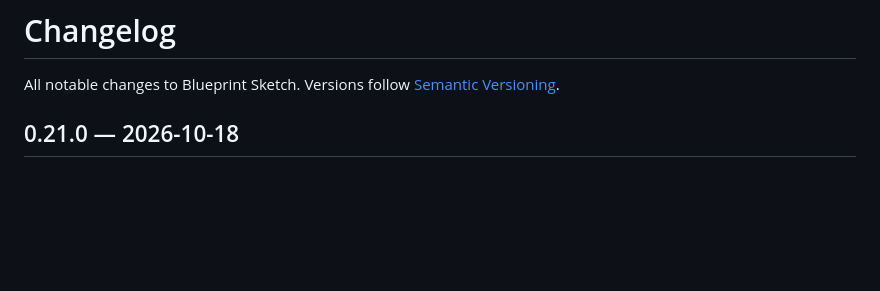
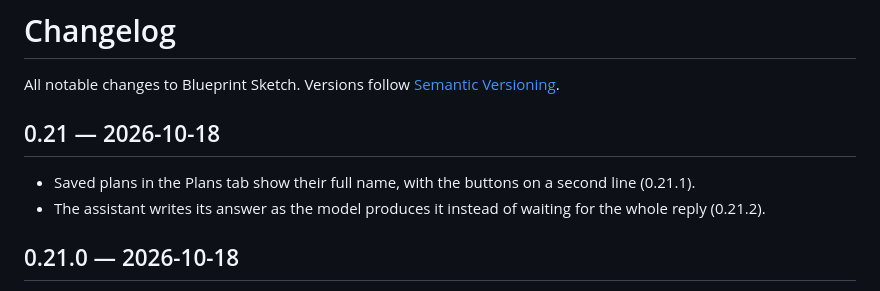
Before and after one commit to yotmanreyes/blueprint-sketch, a Markdown page: CHANGELOG.md, the part around the change. GitHub-like rendering; blank space fills up the shorter version.

Commit message:
docs: describe streaming and the plans list fix

```diff
--- a/CHANGELOG.md
+++ b/CHANGELOG.md
@@ -1,6 +1,10 @@
 # Changelog
 
 All notable changes to Blueprint Sketch. Versions follow [Semantic Versioning](https://semver.org).
+
+## 0.21 — 2026-10-18
+- Saved plans in the Plans tab show their full name, with the buttons on a second line (0.21.1).
+- The assistant writes its answer as the model produces it instead of waiting for the whole reply (0.21.2).
 
 ## 0.21.0 — 2026-10-18
 - The assistant answers with formatting: headings, lists, tables, code and links.
```
Also changed, not shown: CLAUDE.md (+1 -1 lines).
